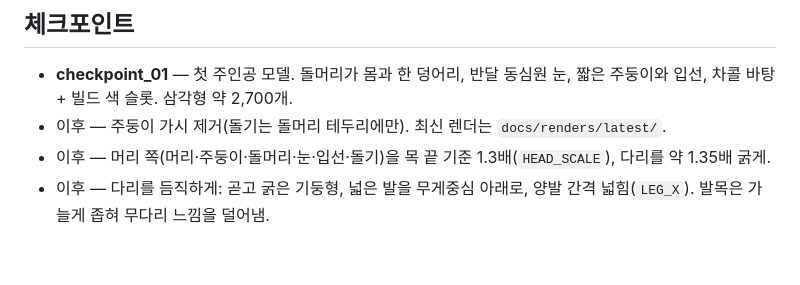
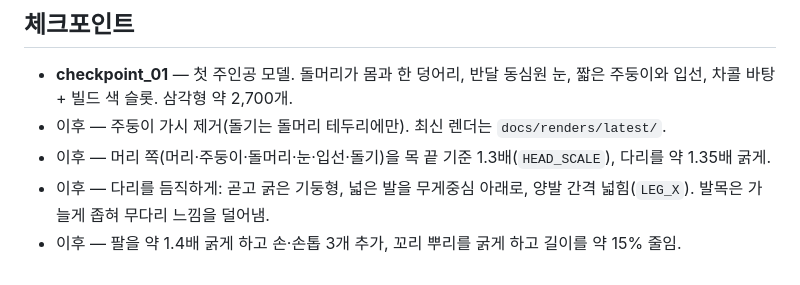
Before and after one commit to junhyeon-Lee/ram, a Markdown page: README.md, the part around the change. GitHub-like rendering.

```diff
--- a/README.md
+++ b/README.md
@@ -38,3 +38,4 @@ python -m venv .venv
 - 이후 — 주둥이 가시 제거(돌기는 돌머리 테두리에만). 최신 렌더는 `docs/renders/latest/`.
 - 이후 — 머리 쪽(머리·주둥이·돌머리·눈·입선·돌기)을 목 끝 기준 1.3배(`HEAD_SCALE`), 다리를 약 1.35배 굵게.
 - 이후 — 다리를 듬직하게: 곧고 굵은 기둥형, 넓은 발을 무게중심 아래로, 양발 간격 넓힘(`LEG_X`). 발목은 가늘게 좁혀 무다리 느낌을 덜어냄.
+- 이후 — 팔을 약 1.4배 굵게 하고 손·손톱 3개 추가, 꼬리 뿌리를 굵게 하고 길이를 약 15% 줄임.
```
Also changed, not shown: docs/renders/latest/render_back34.png, docs/renders/latest/render_face.png, docs/renders/latest/render_front.png, docs/renders/latest/sheet.png, 5 other files.
